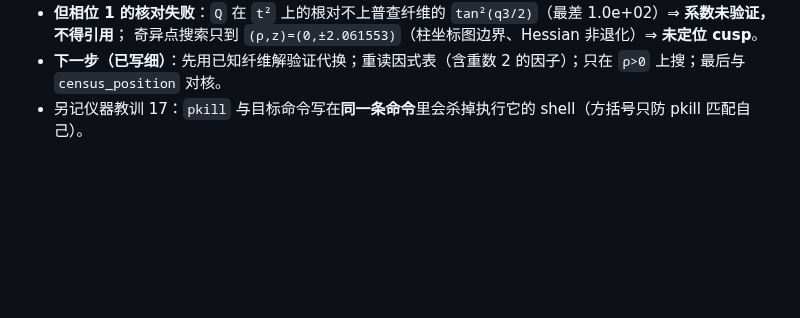
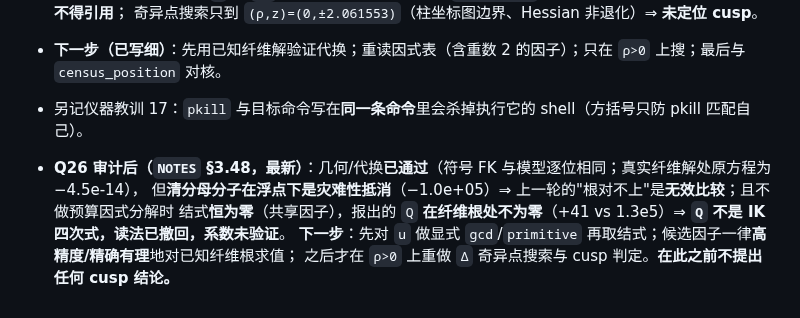
Before and after one commit to yangliangzhu/py_robot_library, a Markdown page: study/collab/NEXT_SESSION.md, the part around the change. Drawn GitHub-style; blank space fills up the shorter version.

Commit message:
study/collab: the handover records the cusp audit's outcome -- Q withdrawn, coefficients unvalidated, the clean elimination written down as the next step

```diff
--- a/study/collab/NEXT_SESSION.md
+++ b/study/collab/NEXT_SESSION.md
@@ -211,3 +211,9 @@
   奇异点搜索只到 `(ρ,z)=(0,±2.061553)`（柱坐标图边界、Hessian 非退化）⇒ **未定位 cusp**。
 * **下一步（已写细）**：先用已知纤维解验证代换；重读因式表（含重数 2 的因子）；只在 `ρ>0` 上搜；最后与 `census_position` 对核。
 * 另记仪器教训 17：`pkill` 与目标命令写在**同一条命令**里会杀掉执行它的 shell（方括号只防 pkill 匹配自己）。
+
+* **Q26 审计后（`NOTES` §3.48，最新）**：几何/代换**已通过**（符号 FK 与模型逐位相同；真实纤维解处原方程为 −4.5e-14），
+  但**清分母分子在浮点下是灾难性抵消**（−1.0e+05）⇒ 上一轮的"根对不上"是**无效比较**；且不做预算因式分解时
+  结式**恒为零**（共享因子），报出的 `Q` **在纤维根处不为零**（+41 vs 1.3e5）⇒ **`Q` 不是 IK 四次式，读法已撤回，系数未验证**。
+  **下一步**：先对 `u` 做显式 `gcd`/`primitive` 再取结式；候选因子一律**高精度/精确有理**地对已知纤维根求值；
+  之后才在 `ρ>0` 上重做 `Δ` 奇异点搜索与 cusp 判定。**在此之前不提出任何 cusp 结论。**
```
